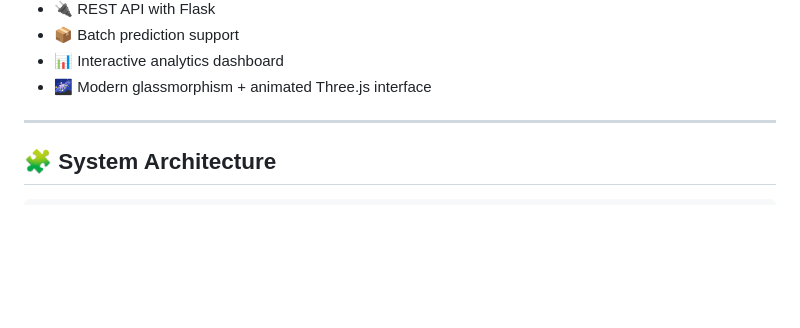
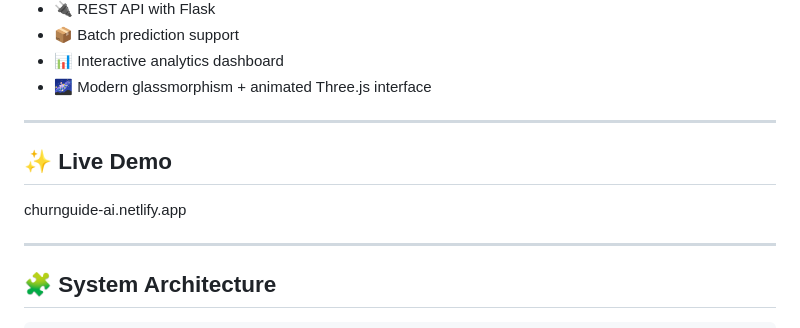
Before and after one commit to anasadeel01/ChurnGuard-Ai, a Markdown page: README.md, the part around the change. Drawn GitHub-style; blank space fills up the shorter version.

Commit message:
Update README with live demo section
Add live demo link to README

```diff
--- a/README.md
+++ b/README.md
@@ -22,6 +22,11 @@ Built with **Python, Flask, Scikit-learn, XGBoost, LightGBM, SHAP, JavaScript, C
 * 📦 Batch prediction support
 * 📊 Interactive analytics dashboard
 * 🌌 Modern glassmorphism + animated Three.js interface
+
+---
+
+## ✨ Live Demo
+churnguide-ai.netlify.app
 
 ---
 
```
